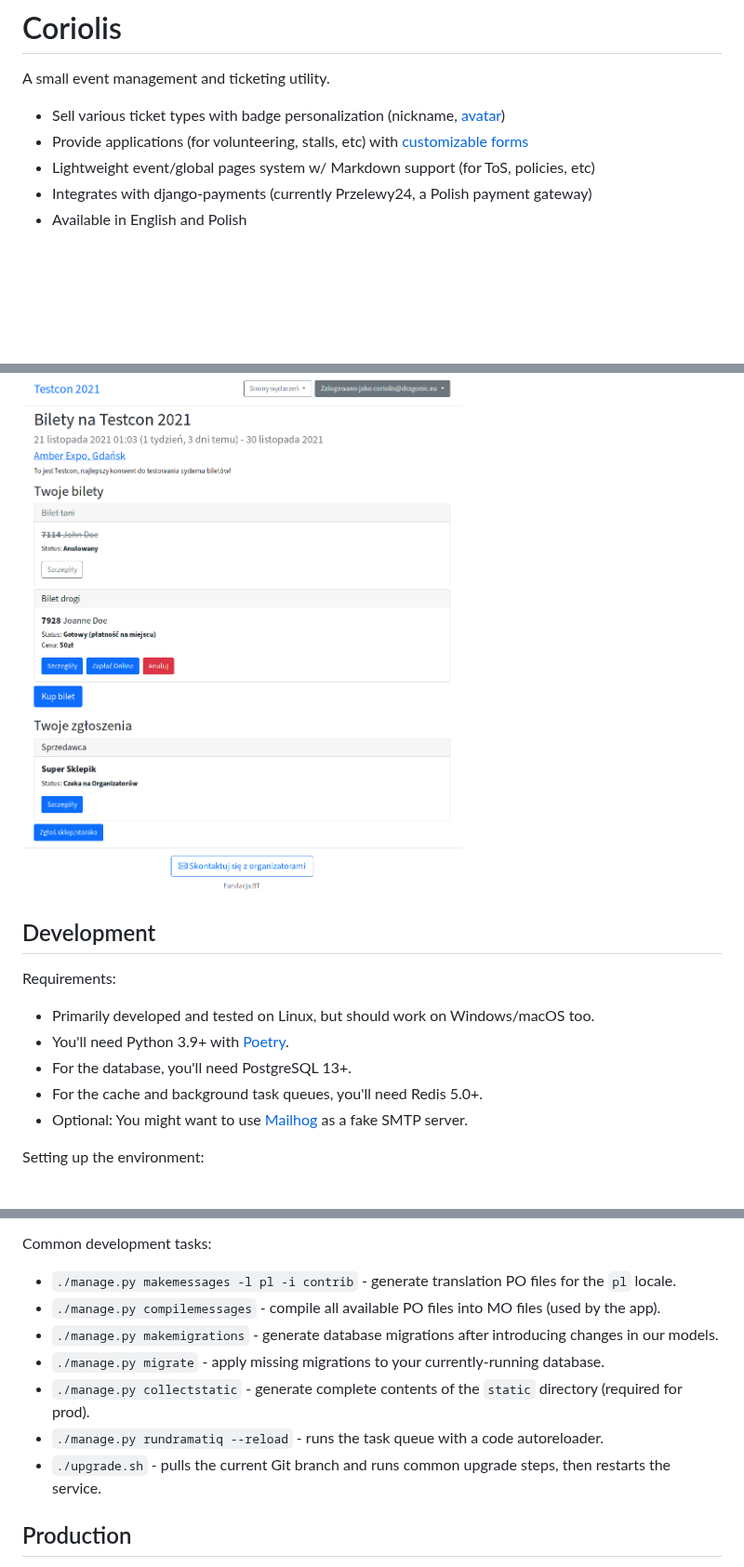
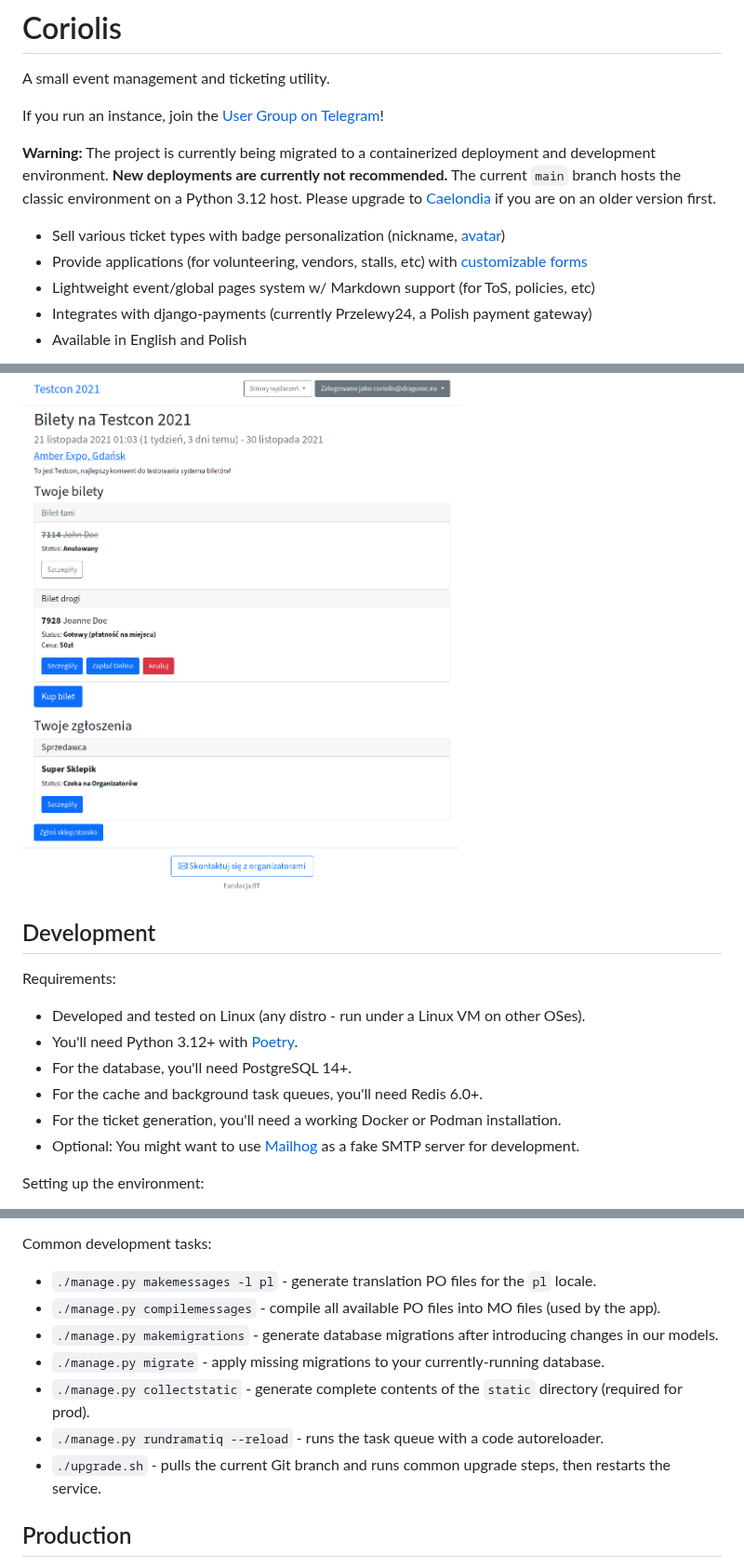
Before and after one commit to DragoonAethis/Coriolis, a Markdown page: README.md, 3 parts joined by grey strips. Shown at 93% size. GitHub-like rendering; blank space fills up the shorter version.

Commit message:
Update the README with a deployment warning, version bumps

```diff
--- a/README.md
+++ b/README.md
@@ -2,24 +2,33 @@
 
 A small event management and ticketing utility.
 
-- Sell various ticket types with badge personalization (nickname, [avatar](https://github.com/DragoonAethis/Coriolis/wiki/Ticket-Preview-Generator))
-- Provide applications (for volunteering, stalls, etc) with [customizable forms](https://github.com/DragoonAethis/Coriolis/wiki/Dynamic-Application-Forms)
+If you run an instance, join the [User Group on Telegram](https://t.me/coriolisusergroup)!
+
+**Warning:** The project is currently being migrated to a containerized deployment and development environment.
+**New deployments are currently not recommended.** The current `main` branch hosts the classic environment on a
+Python 3.12 host. Please upgrade to [Caelondia](https://github.com/DragoonAethis/Coriolis/releases/tag/caelondia)
+if you are on an older version first.
+
+- Sell various ticket types with badge personalization
+  (nickname, [avatar](https://github.com/DragoonAethis/Coriolis/wiki/Ticket-Preview-Generator))
+- Provide applications (for volunteering, vendors, stalls, etc)
+  with [customizable forms](https://github.com/DragoonAethis/Coriolis/wiki/Dynamic-Application-Forms)
 - Lightweight event/global pages system w/ Markdown support (for ToS, policies, etc)
 - Integrates with django-payments (currently Przelewy24, a Polish payment gateway)
 - Available in English and Polish
 
 ![](docs/images/FrontPage.png)
 
-
 ## Development
 
 Requirements:
 
-- Primarily developed and tested on Linux, but should work on Windows/macOS too.
-- You'll need Python 3.9+ with [Poetry](https://python-poetry.org/).
-- For the database, you'll need PostgreSQL 13+.
-- For the cache and background task queues, you'll need Redis 5.0+.
-- Optional: You might want to use [Mailhog](https://github.com/mailhog/MailHog) as a fake SMTP server.
+- Developed and tested on Linux (any distro - run under a Linux VM on other OSes).
+- You'll need Python 3.12+ with [Poetry](https://python-poetry.org/).
+- For the database, you'll need PostgreSQL 14+.
+- For the cache and background task queues, you'll need Redis 6.0+.
+- For the ticket generation, you'll need a working Docker or Podman installation.
+- Optional: You might want to use [Mailhog](https://github.com/mailhog/MailHog) as a fake SMTP server for development.
 
 Setting up the environment:
 
@@ -42,14 +51,13 @@ You're now ready to run the development server:
 
 Common development tasks:
 
-- `./manage.py makemessages -l pl -i contrib` - generate translation PO files for the `pl` locale.
+- `./manage.py makemessages -l pl` - generate translation PO files for the `pl` locale.
 - `./manage.py compilemessages` - compile all available PO files into MO files (used by the app).
 - `./manage.py makemigrations` - generate database migrations after introducing changes in our models.
 - `./manage.py migrate` - apply missing migrations to your currently-running database.
 - `./manage.py collectstatic` - generate complete contents of the `static` directory (required for prod).
 - `./manage.py rundramatiq --reload` - runs the task queue with a code autoreloader.
 - `./upgrade.sh` - pulls the current Git branch and runs common upgrade steps, then restarts the service.
-
 
 ## Production
 
```
